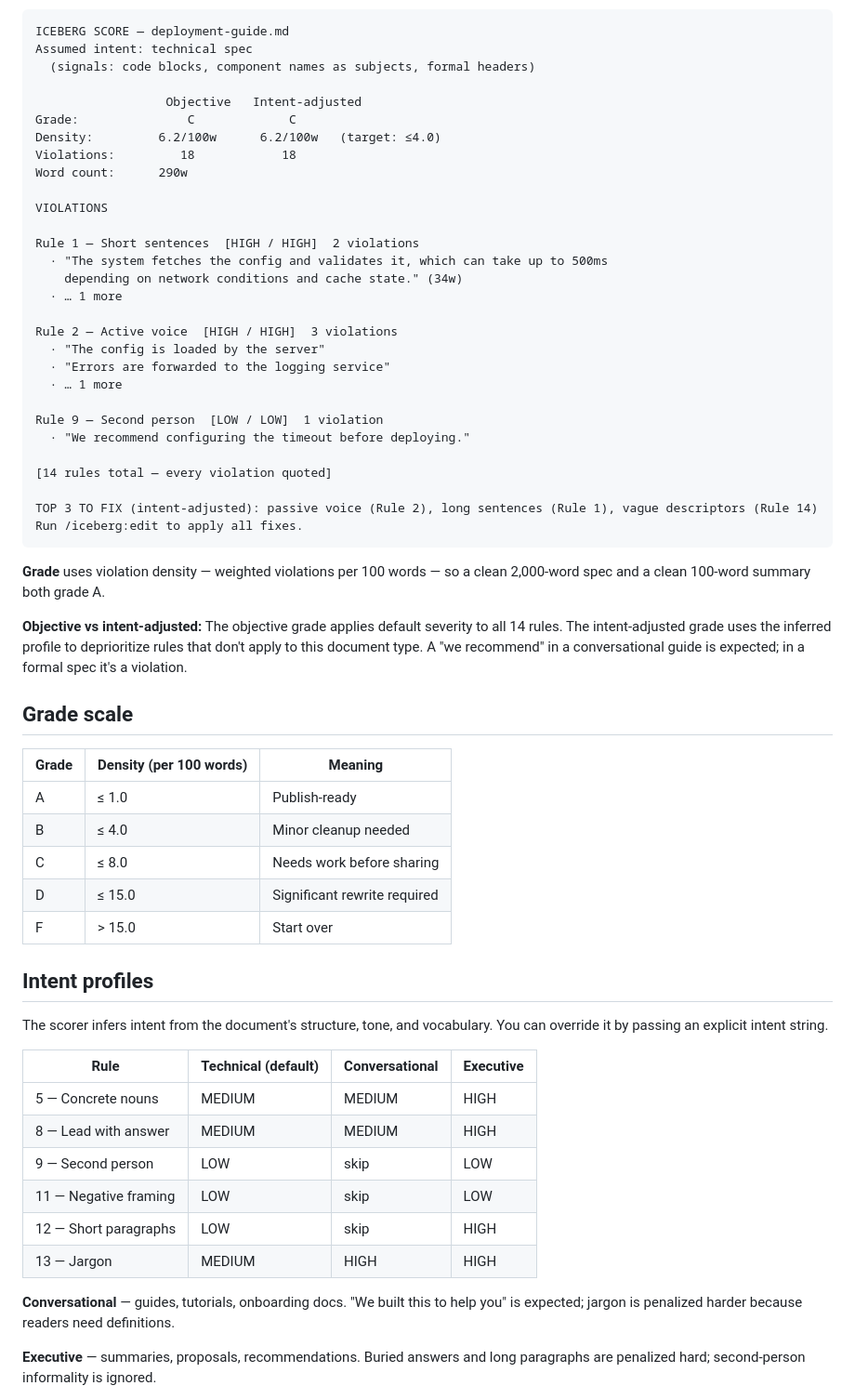
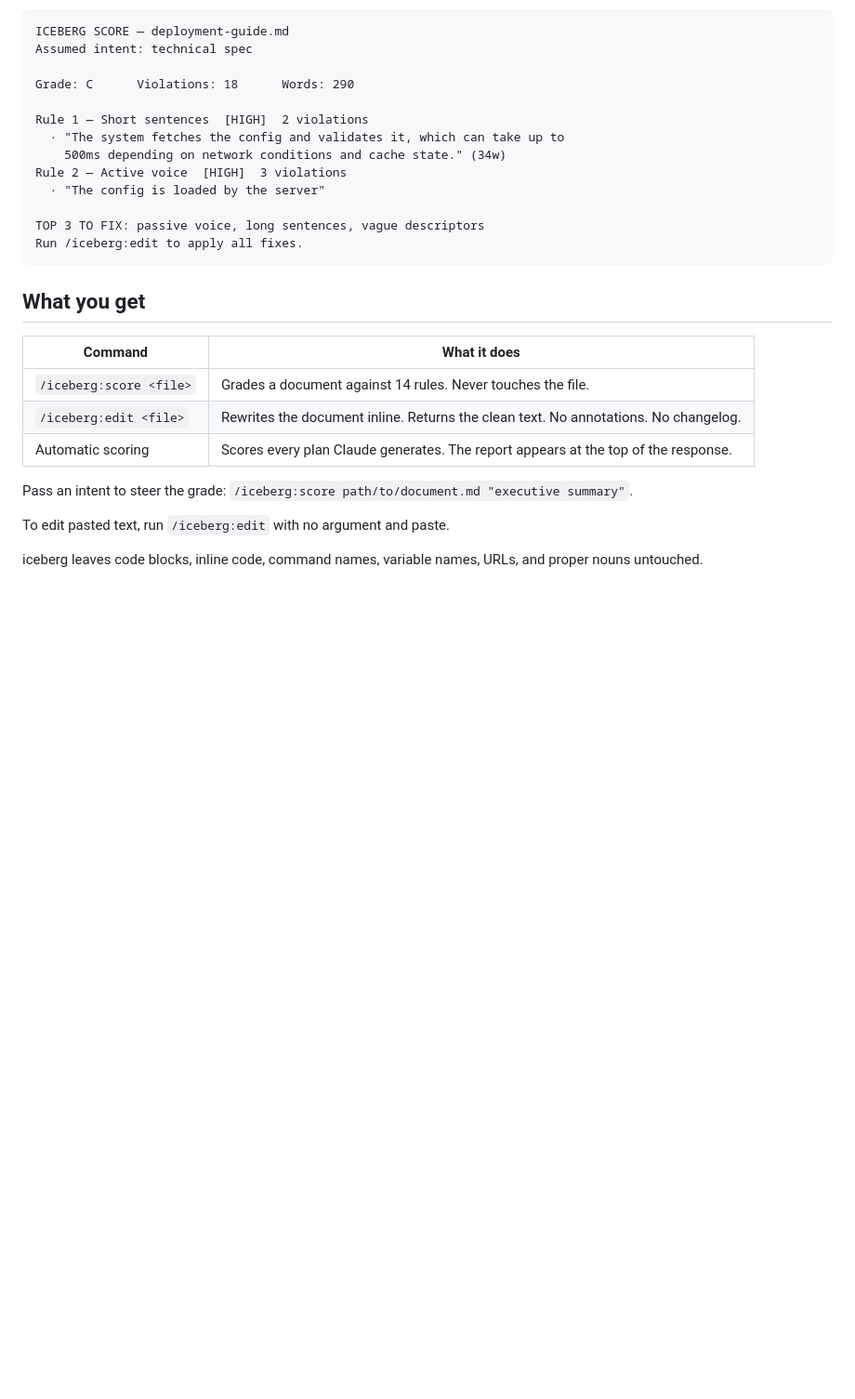
Before and after one commit to gagoar/iceberg, a Markdown page: README.md, the part around one of its changes. Shown at 93% size. Drawn GitHub-style; blank space fills up the shorter version.

````diff
--- a/README.md
+++ b/README.md
@@ -84,63 +52,30 @@ Paste your text. The skill returns the rewritten version.
 ```
 ICEBERG SCORE — deployment-guide.md
 Assumed intent: technical spec
-  (signals: code blocks, component names as subjects, formal headers)
 
-                  Objective   Intent-adjusted
-Grade:               C             C
-Density:         6.2/100w      6.2/100w   (target: ≤4.0)
-Violations:         18            18
-Word count:      290w
+Grade: C      Violations: 18      Words: 290
 
-VIOLATIONS
+Rule 1 — Short sentences  [HIGH]  2 violations
+  · "The system fetches the config and validates it, which can take up to
+    500ms depending on network conditions and cache state." (34w)
+Rule 2 — Active voice  [HIGH]  3 violations
+  · "The config is loaded by the server"
 
-Rule 1 — Short sentences  [HIGH / HIGH]  2 violations
-  · "The system fetches the config and validates it, which can take up to 500ms
-    depending on network conditions and cache state." (34w)
-  · … 1 more
-
-Rule 2 — Active voice  [HIGH / HIGH]  3 violations
-  · "The config is loaded by the server"
-  · "Errors are forwarded to the logging service"
-  · … 1 more
-
-Rule 9 — Second person  [LOW / LOW]  1 violation
-  · "We recommend configuring the timeout before deploying."
-
-[14 rules total — every violation quoted]
-
-TOP 3 TO FIX (intent-adjusted): passive voice (Rule 2), long sentences (Rule 1), vague descriptors (Rule 14)
+TOP 3 TO FIX: passive voice, long sentences, vague descriptors
 Run /iceberg:edit to apply all fixes.
 ```
 
-**Grade** uses violation density — weighted violations per 100 words — so a clean 2,000-word spec and a clean 100-word summary both grade A.
+## What you get
 
-**Objective vs intent-adjusted:** The objective grade applies default severity to all 14 rules. The intent-adjusted grade uses the inferred profile to deprioritize rules that don't apply to this document type. A "we recommend" in a conversational guide is expected; in a formal spec it's a violation.
+| Command | What it does |
+|---------|--------------|
+| `/iceberg:score <file>` | Grades a document against 14 rules. Never touches the file. |
+| `/iceberg:edit <file>` | Rewrites the document inline. Returns the clean text. No annotations. No changelog. |
+| Automatic scoring | Scores every plan Claude generates. The report appears at the top of the response. |
 
-## Grade scale
+Pass an intent to steer the grade: `/iceberg:score path/to/document.md "executive summary"`.
 
-| Grade | Density (per 100 words) | Meaning |
-|-------|------------------------|---------|
-| A | ≤ 1.0 | Publish-ready |
-| B | ≤ 4.0 | Minor cleanup needed |
-| C | ≤ 8.0 | Needs work before sharing |
-| D | ≤ 15.0 | Significant rewrite required |
-| F | > 15.0 | Start over |
+To edit pasted text, run `/iceberg:edit` with no argument and paste.
 
-## Intent profiles
+iceberg leaves code blocks, inline code, command names, variable names, URLs, and proper nouns untouched.
 
-The scorer infers intent from the document's structure, tone, and vocabulary. You can override it by passing an explicit intent string.
-
-| Rule | Technical (default) | Conversational | Executive |
-|------|-------------------|---------------|-----------|
-| 5 — Concrete nouns | MEDIUM | MEDIUM | HIGH |
-| 8 — Lead with answer | MEDIUM | MEDIUM | HIGH |
-| 9 — Second person | LOW | skip | LOW |
-| 11 — Negative framing | LOW | skip | LOW |
-| 12 — Short paragraphs | LOW | skip | HIGH |
-| 13 — Jargon | MEDIUM | HIGH | HIGH |
-
-**Conversational** — guides, tutorials, onboarding docs. "We built this to help you" is expected; jargon is penalized harder because readers need definitions.
-
-**Executive** — summaries, proposals, recommendations. Buried answers and long paragraphs are penalized hard; second-person informality is ignored.
-
````
Also changed, not shown: other parts of README.md (+100 -88 lines), docs/assets/before-after.png (added), docs/assets/og.png (added), 8 other files.
